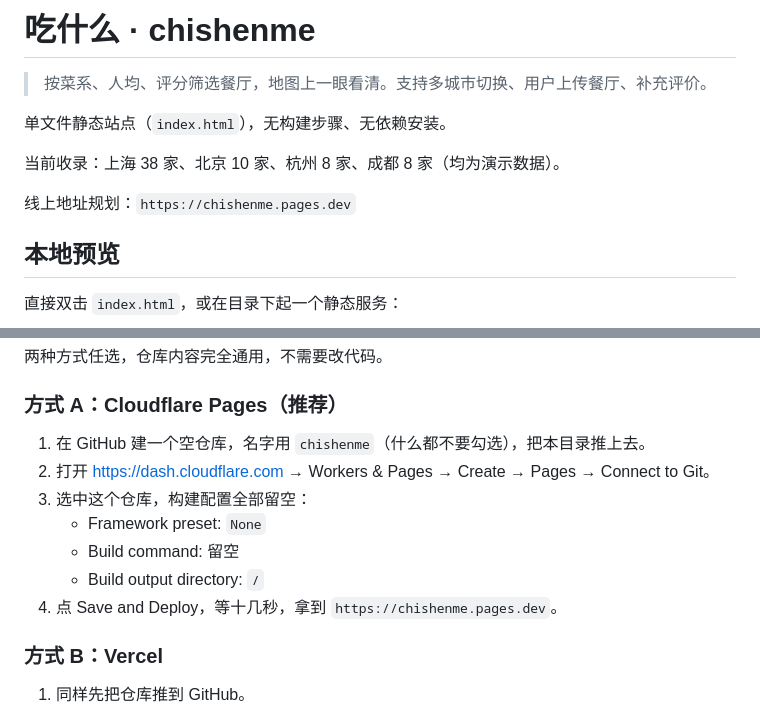
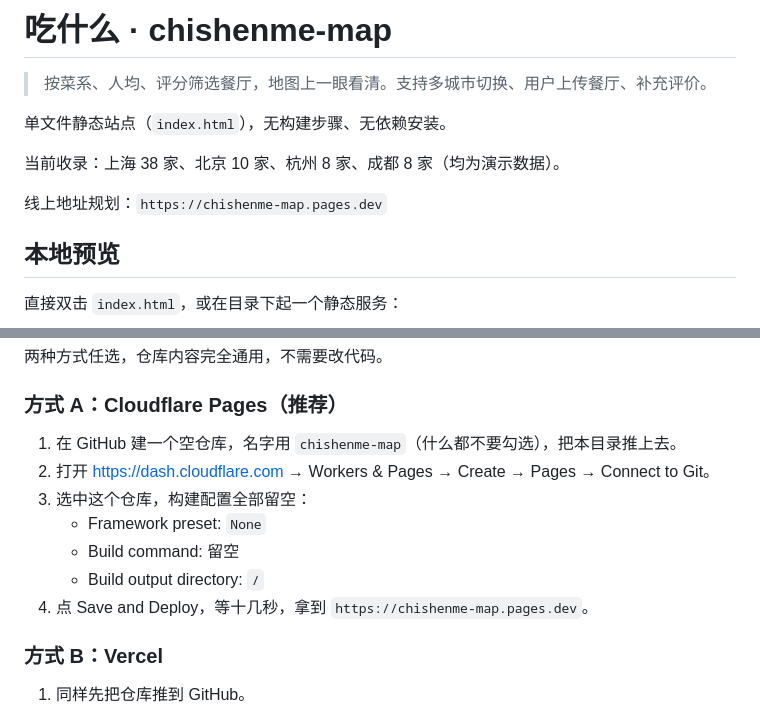
Before and after one commit to Seele3724/chishenme-map, a Markdown page: README.md, 2 parts joined by grey strips. Drawn GitHub-style.

Commit message:
仓库名改为 chishenme-map

```diff
--- a/README.md
+++ b/README.md
@@ -1,4 +1,4 @@
-# 吃什么 · chishenme
+# 吃什么 · chishenme-map
 
 > 按菜系、人均、评分筛选餐厅，地图上一眼看清。支持多城市切换、用户上传餐厅、补充评价。
 
@@ -6,7 +6,7 @@
 
 当前收录：上海 38 家、北京 10 家、杭州 8 家、成都 8 家（均为演示数据）。
 
-线上地址规划：`https://chishenme.pages.dev`
+线上地址规划：`https://chishenme-map.pages.dev`
 
 ## 本地预览
 
@@ -33,13 +33,13 @@ README.md
 
 ### 方式 A：Cloudflare Pages（推荐）
 
-1. 在 GitHub 建一个空仓库，名字用 `chishenme`（什么都不要勾选），把本目录推上去。
+1. 在 GitHub 建一个空仓库，名字用 `chishenme-map`（什么都不要勾选），把本目录推上去。
 2. 打开 https://dash.cloudflare.com → Workers & Pages → Create → Pages → Connect to Git。
 3. 选中这个仓库，构建配置全部留空：
    - Framework preset: `None`
    - Build command: 留空
    - Build output directory: `/`
-4. 点 Save and Deploy，等十几秒，拿到 `https://chishenme.pages.dev`。
+4. 点 Save and Deploy，等十几秒，拿到 `https://chishenme-map.pages.dev`。
 
 ### 方式 B：Vercel
 
```
